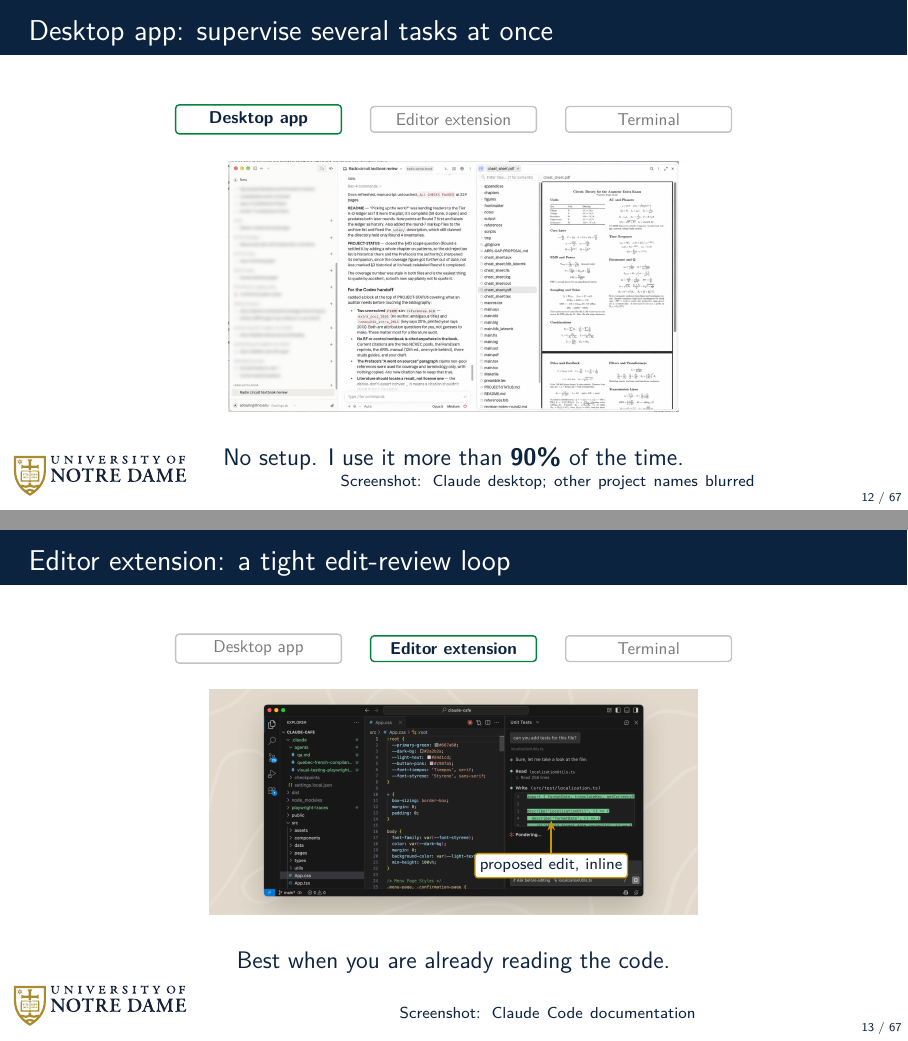
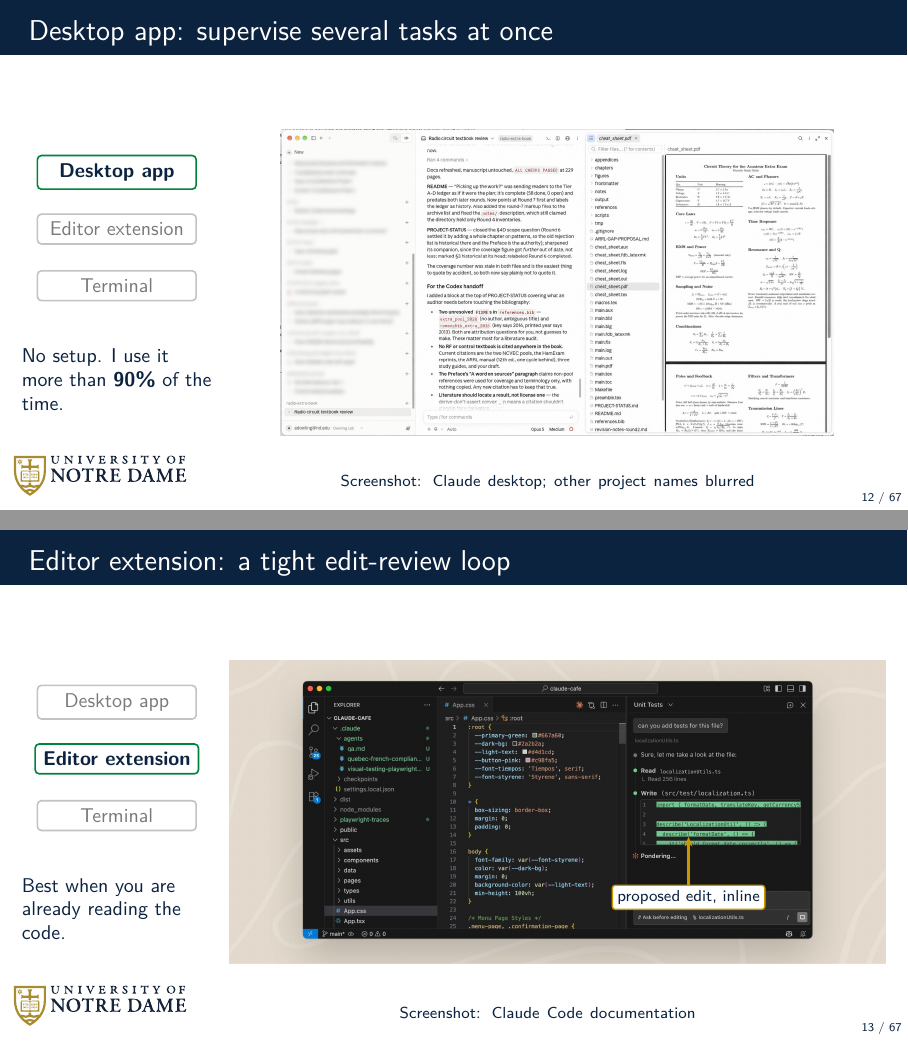
Before and after one commit to dowlinglab/claude-for-researchers, LaTeX slides (slides/main.tex, which reads slides/sections/02_act1_understand.tex): pages 12 and 13 of 67, joined at a grey line. Compiled offline with pdfLaTeX.

Commit message:
Enlarge workspace screenshots with left-side mode selector

```diff
--- a/slides/main.tex
+++ b/slides/main.tex
@@ -79,14 +79,14 @@
   }
 \end{tikzpicture}}
 
-\newcommand{\workspacestrip}[1]{%
-\begin{tikzpicture}[x=4.0cm, font=\small\sffamily]
+\newcommand{\workspacesidebar}[1]{%
+\begin{tikzpicture}[font=\small\sffamily]
   \foreach \n [count=\i from 1] in {Desktop app, Editor extension, Terminal} {
     \pgfmathparse{int(\i == #1)}
     \ifnum\pgfmathresult=1
-      \node[nd highlight, inner sep=4pt, minimum width=3.4cm, align=center] at (\i,0) {\textbf{\n}};
+      \node[nd highlight, inner sep=4pt, minimum width=2.8cm, align=center] at (0,-\i*1.0cm) {\textbf{\n}};
     \else
-      \node[nd box, draw=Muted!45, text=Muted, inner sep=4pt, minimum width=3.4cm, align=center] at (\i,0) {\n};
+      \node[nd box, draw=Muted!45, text=Muted, inner sep=4pt, minimum width=2.8cm, align=center] at (0,-\i*1.0cm) {\n};
     \fi
   }
 \end{tikzpicture}}
--- a/slides/sections/02_act1_understand.tex
+++ b/slides/sections/02_act1_understand.tex
@@ -73,28 +73,34 @@
 
 \begin{frame}{Desktop app: supervise several tasks at once}
   \ndlogonote{\scriptsize Screenshot: Claude desktop; other project names blurred}
-  \vspace{0.1cm}
-  \begin{center}\scalebox{0.86}{\workspacestrip{1}}\end{center}
-  \vspace{0.35em}
-  \begin{center}
-    \includegraphics[height=4.4cm,keepaspectratio]{figures/claude_desktop_projects_blurred.png}
-  \end{center}
-  \vspace{0.45em}
-  \begin{center}
-    \slidepoint{No setup. I use it more than \textbf{90\%} of the time.}
-  \end{center}
-  \vspace{0.1cm plus 1fill}
+  \vfill
+  \begin{columns}[c,onlytextwidth]
+    \begin{column}{0.22\textwidth}
+      \centering\workspacesidebar{1}\par
+      \vspace{0.65cm}
+      \raggedright\small\color{NDBlue}No setup. I use it more than \textbf{90\%} of the time.
+    \end{column}
+    \begin{column}{0.76\textwidth}
+      \centering\includegraphics[width=\linewidth,height=5.4cm,keepaspectratio]{figures/claude_desktop_projects_blurred.png}
+    \end{column}
+  \end{columns}
+  \vfill
 \end{frame}
 
 \begin{frame}{Editor extension: a tight edit-review loop}
   \ndlogonote{\scriptsize Screenshot: \href{https://code.claude.com/docs/en/vs-code}{Claude Code documentation}}
-  \vspace{0.1cm}
-  \begin{center}\scalebox{0.86}{\workspacestrip{2}}\end{center}
-  \vspace{0.35em}
-  \begin{center}
+  \vfill
+  \begin{columns}[c,onlytextwidth]
+    \begin{column}{0.22\textwidth}
+      \centering\workspacesidebar{2}\par
+      \vspace{0.65cm}
+      \raggedright\small\color{NDBlue}Best when you are already reading the code.
+    \end{column}
+    \begin{column}{0.76\textwidth}
+      \centering
       \begin{tikzpicture}
         \node[anchor=south west, inner sep=0] (img) at (0,0)
-      {\includegraphics[width=8.6cm]{figures/claude_vscode_extension}};
+          {\includegraphics[width=\linewidth,height=5.4cm,keepaspectratio]{figures/claude_vscode_extension}};
         \begin{scope}[x={(img.south east)}, y={(img.north west)}]
           \node[fill=white, draw=NDGold, line width=0.7pt, rounded corners=1.5pt,
                 inner sep=2.5pt, font=\scriptsize, text=NDBlue] (lbl) at (0.70,0.22)
@@ -102,12 +108,9 @@
           \draw[-{Stealth[length=5pt]}, NDGold, very thick] (lbl.north) -- (0.70,0.42);
         \end{scope}
       \end{tikzpicture}
-  \end{center}
-  \vspace{0.45em}
-  \begin{center}
-    \slidepoint{Best when you are already reading the code.}
-  \end{center}
-  \vspace{0.6cm plus 1fill}
+    \end{column}
+  \end{columns}
+  \vfill
 \end{frame}
 
 \begin{frame}{Terminal: scriptable, and the same engine underneath}
```
Also changed, not shown: slides/image_plan.md (+3 -2 lines), slides/storyboard.md (+2 -2 lines), slides/sections/02_act1_understand.tex (24 more changed lines). Lines whose indentation alone changed are shown as unchanged.
